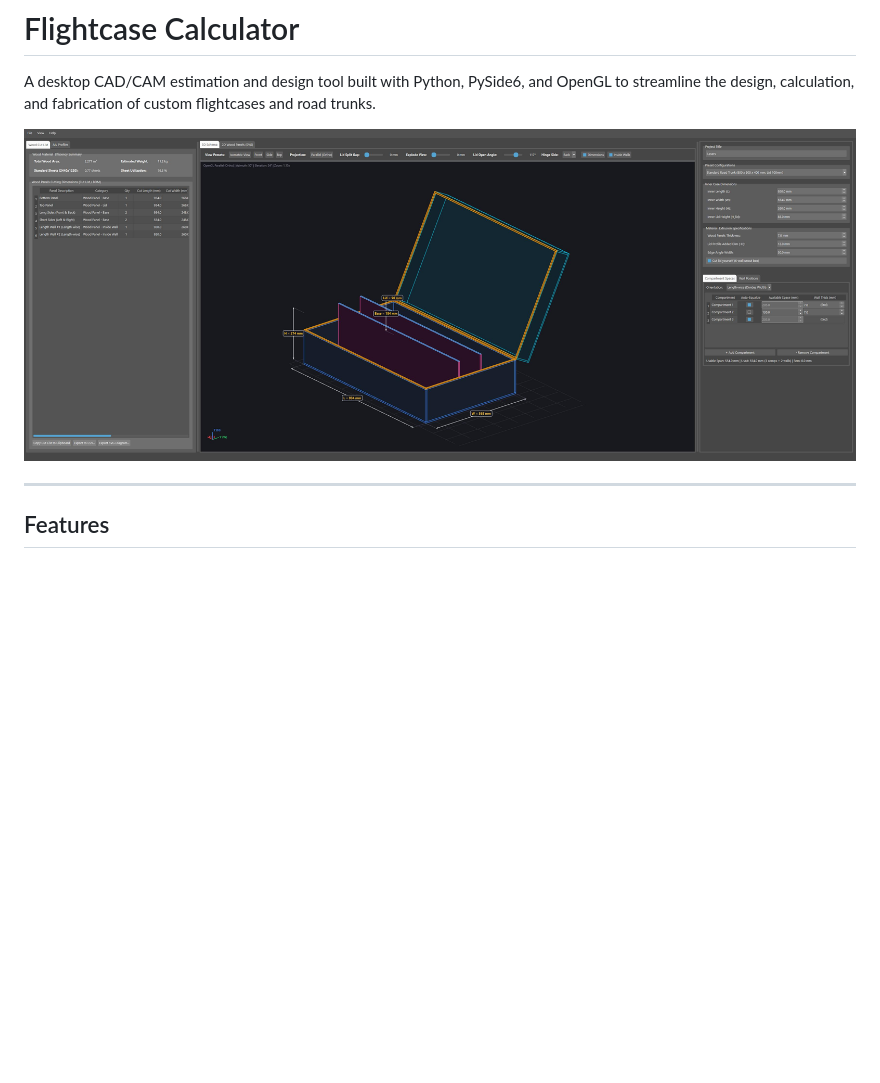
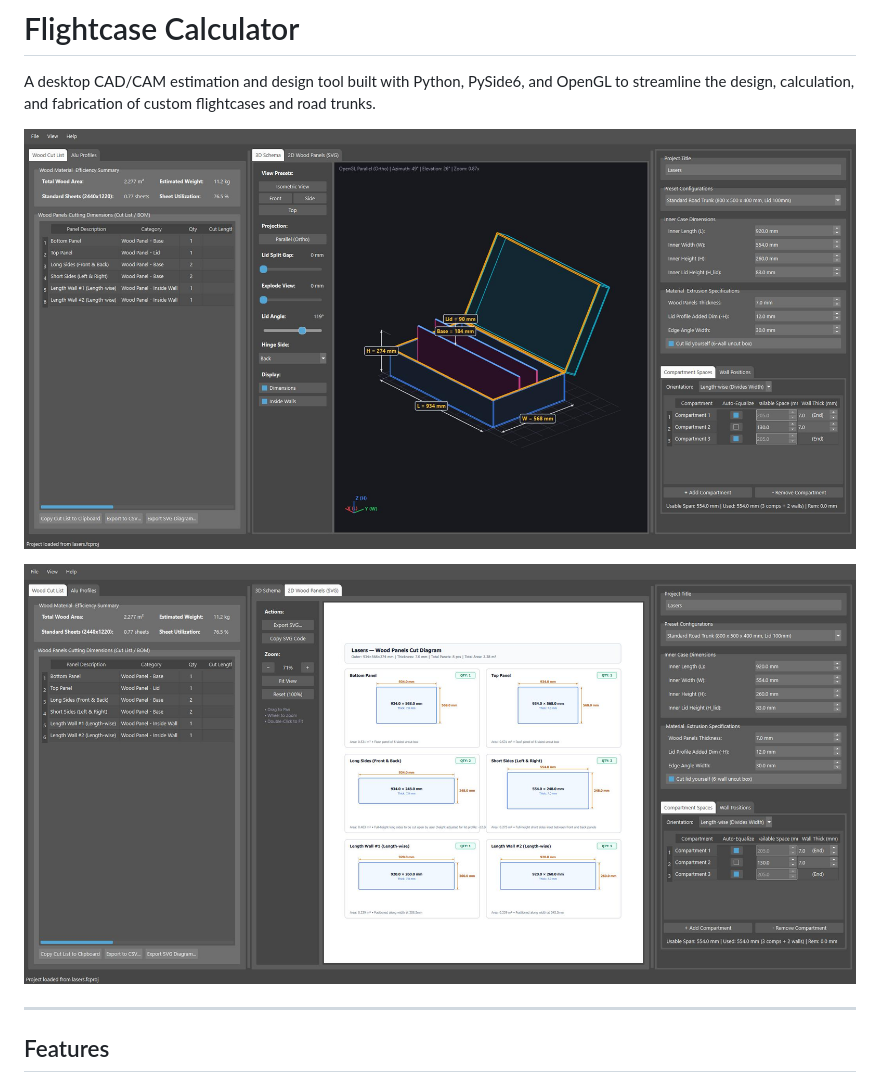
Before and after one commit to MrFrangipane/flightcase-calculator, a Markdown page: README.md, the part around the change. Drawn GitHub-style; pictures changed too: screenshot-2d.jpg (added), screenshot-3d.jpg (added), screenshot.jpg (deleted); blank space fills up the shorter version.

Commit message:
vertical toolbars + white 2d background + better screenshots

```diff
--- a/README.md
+++ b/README.md
@@ -2,7 +2,9 @@
 
 A desktop CAD/CAM estimation and design tool built with Python, PySide6, and OpenGL to streamline the design, calculation, and fabrication of custom flightcases and road trunks.
 
-![Screenshot](screenshot.jpg)
+![Screenshot 3D](screenshot-3d.jpg)
+
+![Screenshot 2D](screenshot-2d.jpg)
 
 ---
 
```
Also changed, not shown: 4 other files.
